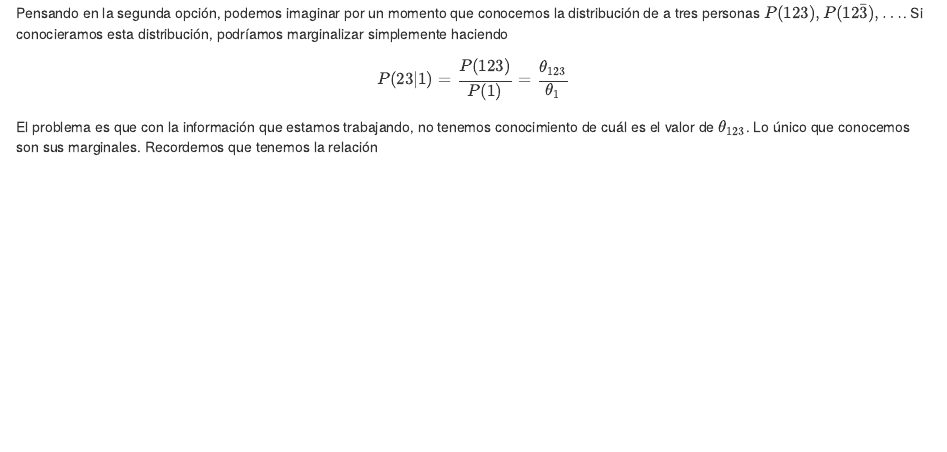
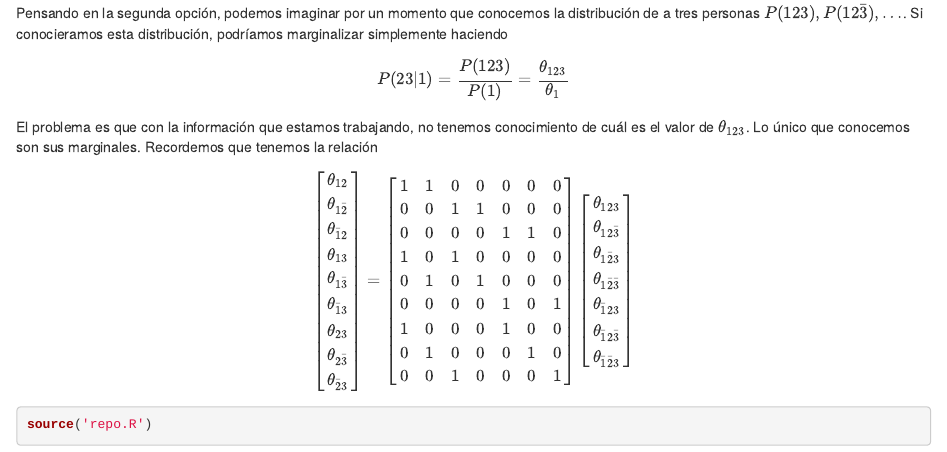
Before and after one commit to arielolafsalgado/netpriori, an R Markdown document (notebook_ejemplo1.Rmd): the page in a window 1100 px wide, from 12290 px down. Rendered offline with R 4.5, knitr and Pandoc, with nearby package versions; the code chunks are not run, so their results and figures are left out.

Commit message:
Segunda version del notebook

````diff
--- a/notebook_ejemplo1.Rmd
+++ b/notebook_ejemplo1.Rmd
@@ -1683,6 +1683,20 @@ El problema es que con la información que estamos trabajando, no tenemos conoci
 $$
 \left[ \begin{array}{c} \theta_{12} \\ \theta_{1 \bar 2} \\ \theta_{\bar 1 2} \\ \theta_{13} \\ \theta_{1 \bar 3} \\ \theta_{\bar 1 3} \\ \theta_{23} \\ \theta_{2 \bar 3} \\ \theta_{\bar 2 3} \end{array} \right]
 =
+\left[ \begin{array}{ccccccc}
+1 & 1 & 0 & 0 & 0 & 0 & 0 \\
+0 & 0 & 1 & 1 & 0 & 0 & 0\\
+0 & 0 & 0 & 0 & 1 & 1 & 0\\
+1 & 0 & 1 & 0 & 0 & 0 & 0 \\
+0 & 1 & 0 & 1 & 0 & 0 & 0 \\
+0 & 0 & 0 & 0 & 1 & 0 & 1 \\
+1 & 0 & 0 & 0 & 1 & 0 & 0 \\
+0 & 1 & 0 & 0 & 0 & 1 & 0 \\
+0 & 0 & 1 & 0 & 0 & 0 & 1 \\
+\end{array} \right]
 \left[ \begin{array}{c} \theta_{123} \\ \theta_{1 2 \bar 3} \\ \theta_{1 \bar 2 3} \\ \theta_{1\bar 2 \bar 3} \\ \theta_{\bar123} \\ \theta_{\bar 1 2 \bar 3} \\ \theta_{\bar 1 \bar 2 3} \\  \end{array} \right]
-
-$$
+$$
+
+```{r}
+source('repo.R')
+```
````
Also changed, not shown: notebook_ejemplo1.nb.html.
